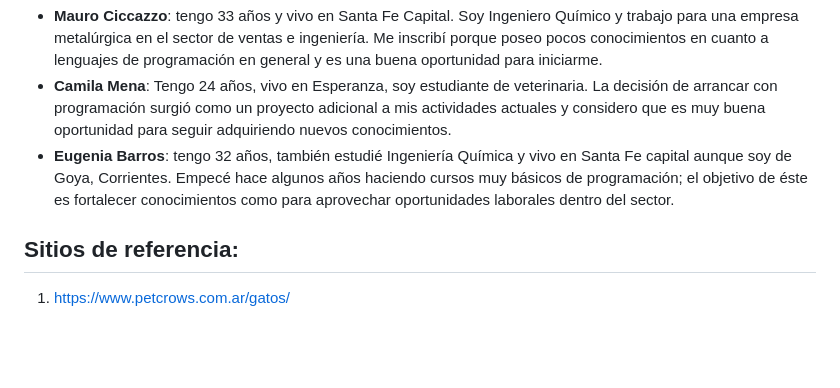
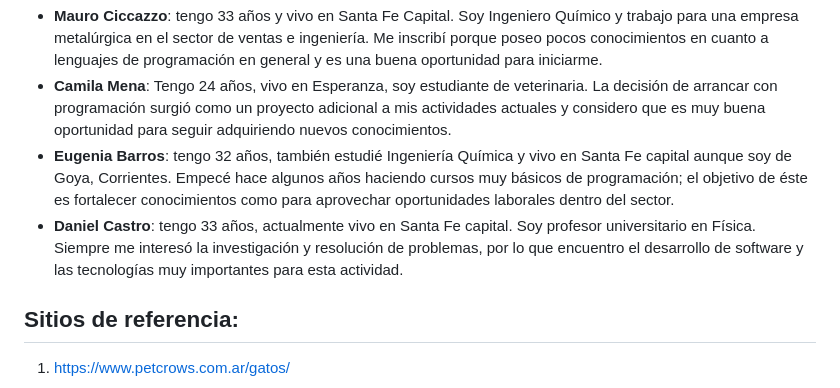
Before and after one commit to Daniel-Castro-90/grupo_6_nalaPetShop, a Markdown page: readme.md, the part around the change. Drawn GitHub-style; blank space fills up the shorter version.

```diff
--- a/readme.md
+++ b/readme.md
@@ -16,6 +16,7 @@
 - **Mauro Ciccazzo**: tengo 33 años y vivo en Santa Fe Capital. Soy Ingeniero Químico y trabajo para una empresa metalúrgica en el sector de ventas e ingeniería. Me inscribí porque poseo pocos conocimientos en cuanto a lenguajes de programación en general y es una buena oportunidad para iniciarme.
 - **Camila Mena**: Tengo 24 años, vivo en Esperanza, soy estudiante de veterinaria. La decisión de arrancar con programación surgió como un proyecto adicional a mis actividades actuales y considero que es muy buena oportunidad para seguir adquiriendo nuevos conocimientos.
 - **Eugenia Barros**: tengo 32 años, también estudié Ingeniería Química y vivo en Santa Fe capital aunque soy de Goya, Corrientes. Empecé hace algunos años haciendo cursos muy básicos de programación; el objetivo de éste es fortalecer conocimientos como para aprovechar oportunidades laborales dentro del sector.
+- **Daniel Castro**: tengo 33 años, actualmente vivo en Santa Fe capital. Soy profesor universitario en Física. Siempre me interesó la investigación y resolución de problemas, por lo que encuentro el desarrollo de software y las tecnologías muy importantes para esta actividad.
 
 ## Sitios de referencia:
 
```
